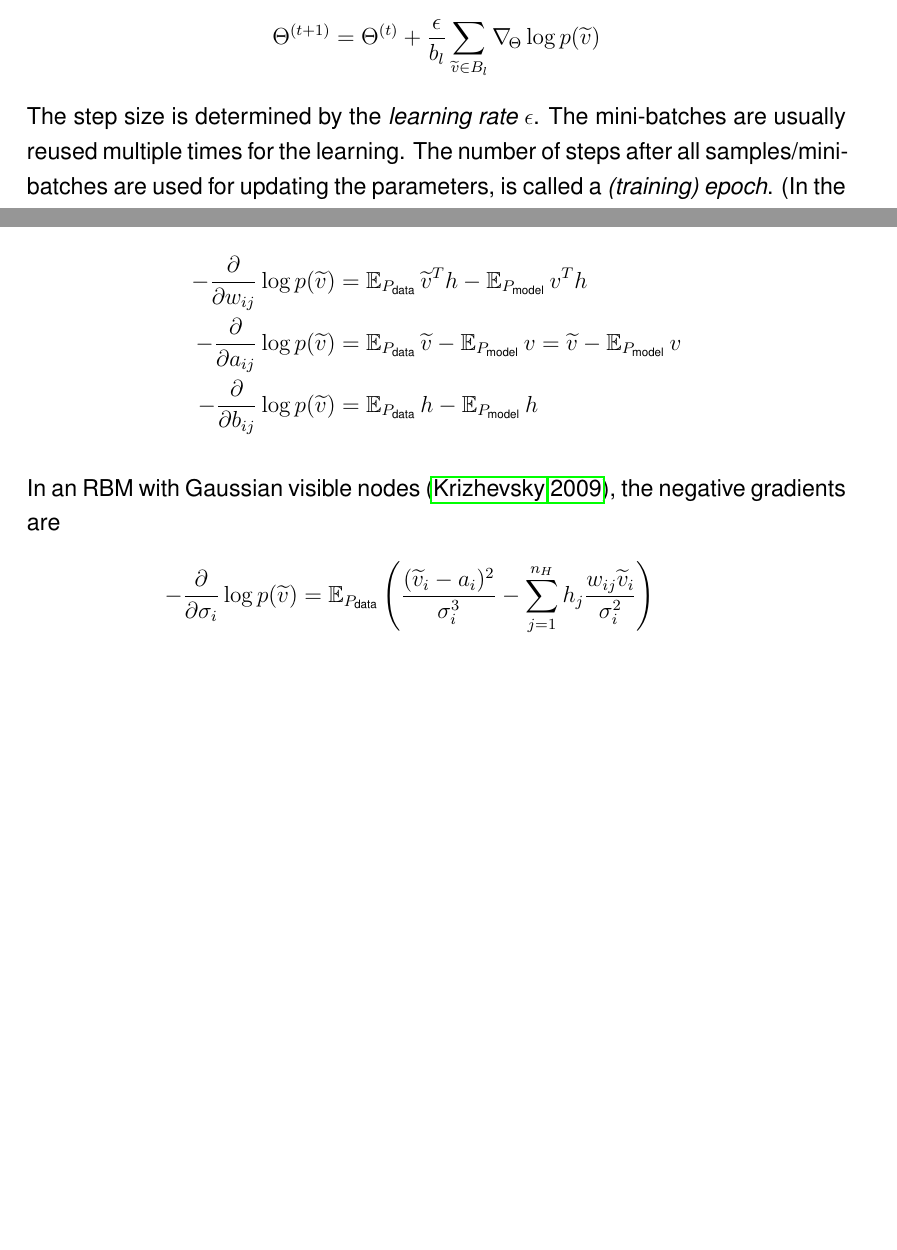
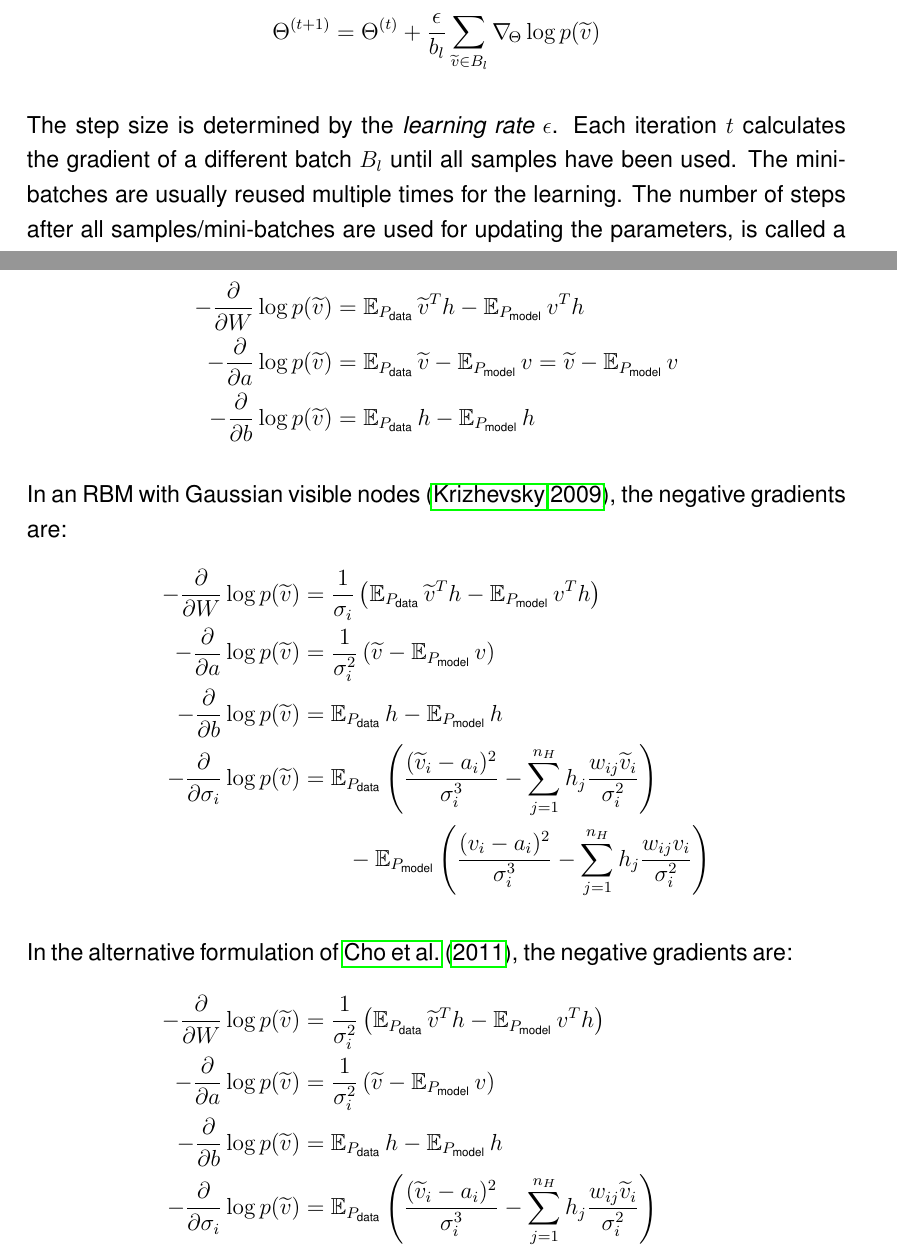
Before and after one commit to stefan-m-lenz/ThesisScHum, a LaTeX paper (main.tex): two parts of pages 11 and 12 of 96 before the commit and two parts of pages 12 and 13 of 97 after it, joined at a grey line, cut so that both start at the same text, the shorter picture padded with empty space. Compiled offline with pdfLaTeX.

Commit message:
updates für Cho und Krizhevsky

```diff
--- a/main.tex
+++ b/main.tex
@@ -338,7 +335,9 @@ In each optimization step $t$, the parameters are updated as follows:
 \[
 \Theta^{(t+1)} = \Theta^{(t)} + \frac{\epsilon}{b_l} \sum_{\widetilde{v} \in B_l} \nabla_{\!\Theta} \log p(\widetilde{v})
 \]
+
 The step size is determined by the {\em learning rate} $\epsilon$.
+Each iteration $t$ calculates the gradient of a different batch $B_l$ until all samples have been used.
 The mini-batches are usually reused multiple times for the learning.
 The number of steps after all samples/mini-batches are used for updating the parameters, is called a {\em (training) epoch}.
 (In the formula above one training epoch is over if $t = \sum_l b_l$.)
@@ -364,14 +363,25 @@ Similar to CD, this procedure also uses only very few steps. Here, the state of
 
 In an RBM with Bernoulli distributed nodes, equation (\ref{eqn:nablaresult}) leads to the following formulas for the negative gradients for the weights and biases:
 \begin{align*}
-- \frac{\partial}{\partial w_{ij}}  \log p(\widetilde{v}) &= \EX_{P_\text{data}}  \widetilde{v}^T h - \EX_{P_\text{model}} v^T h \\
-- \frac{\partial}{\partial a_{ij}}  \log p(\widetilde{v}) &=  \EX_{P_\text{data}}
+- \frac{\partial}{\partial W}  \log p(\widetilde{v}) &= \EX_{P_\text{data}}  \widetilde{v}^T h - \EX_{P_\text{model}} v^T h \\
+- \frac{\partial}{\partial a}  \log p(\widetilde{v}) &=  \EX_{P_\text{data}}
 \widetilde{v} - \EX_{P_\text{model}}  v = \widetilde{v} - \EX_{P_\text{model}} v\\
-- \frac{\partial}{\partial b_{ij}}  \log p(\widetilde{v}) &=  \EX_{P_\text{data}} h - \EX_{P_\text{model}} h
+- \frac{\partial}{\partial b}  \log p(\widetilde{v}) &=  \EX_{P_\text{data}} h - \EX_{P_\text{model}} h
 \end{align*}
 
-In an RBM with Gaussian visible nodes \citep{krizhevsky2009tinyimagesthesis}, the negative gradients are
+In an RBM with Gaussian visible nodes \citep{krizhevsky2009tinyimagesthesis}, the negative gradients are:
 \begin{align*}
+- \frac{\partial}{\partial W} \log p(\widetilde{v}) &= \frac{1}{\sigma_i} \left ( \EX_{P_\text{data}} \widetilde{v}^T h - \EX_{P_\text{model}} v^T h \right) \\
+- \frac{\partial}{\partial a} \log p(\widetilde{v}) &= \frac{1}{\sigma_i^2} \left(\widetilde{v} - \EX_{P_\text{model}} v \right)\\
+- \frac{\partial}{\partial b} \log p(\widetilde{v}) &= \EX_{P_\text{data}} h - \EX_{P_\text{model}} h \\
+- \frac{\partial}{\partial \sigma_{i}} \log p(\widetilde{v}) &= \EX_{P_\text{data}} \left( \frac{(\widetilde{v}_i - a_i)^2}{\sigma_i^3} - \sum_{j=1}^{n_H} h_j \frac{w_{ij} \widetilde{v}_i}{\sigma_i^2}\right) \\ & \quad \quad - \EX_{P_\text{model}} \left(\frac{(v_i - a_i)^2}{\sigma_i^3} -\sum_{j=1}^{n_H} h_j \frac{w_{ij} v_i}{\sigma_i^2} \right)
+\end{align*}
+
+In the alternative formulation of \cite{cho2011improved}, the negative gradients are:
+\begin{align*}
+- \frac{\partial}{\partial W} \log p(\widetilde{v}) &= \frac{1}{\sigma_i^2} \left ( \EX_{P_\text{data}} \widetilde{v}^T h - \EX_{P_\text{model}} v^T h \right) \\
+- \frac{\partial}{\partial a} \log p(\widetilde{v}) &= \frac{1}{\sigma_i^2} \left(\widetilde{v} - \EX_{P_\text{model}} v \right)\\
+- \frac{\partial}{\partial b} \log p(\widetilde{v}) &= \EX_{P_\text{data}} h - \EX_{P_\text{model}} h \\
 - \frac{\partial}{\partial \sigma_{i}} \log p(\widetilde{v}) &= \EX_{P_\text{data}} \left( \frac{(\widetilde{v}_i - a_i)^2}{\sigma_i^3} - \sum_{j=1}^{n_H} h_j \frac{w_{ij} \widetilde{v}_i}{\sigma_i^2}\right) \\ & \quad \quad - \EX_{P_\text{model}} \left(\frac{(v_i - a_i)^2}{\sigma_i^3} -\sum_{j=1}^{n_H} h_j \frac{w_{ij} v_i}{\sigma_i^2} \right)
 \end{align*}
 
```
Also changed, not shown: main.tex (7 more changed lines).
